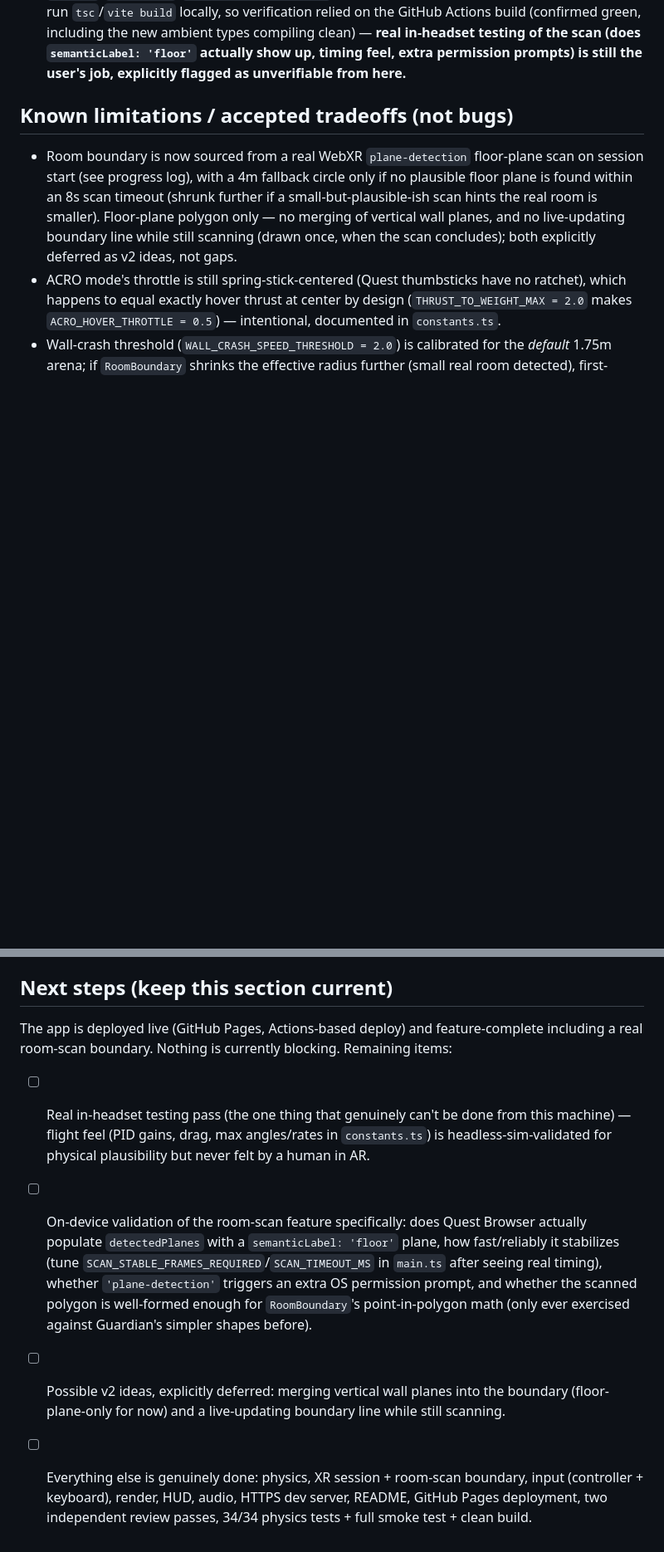
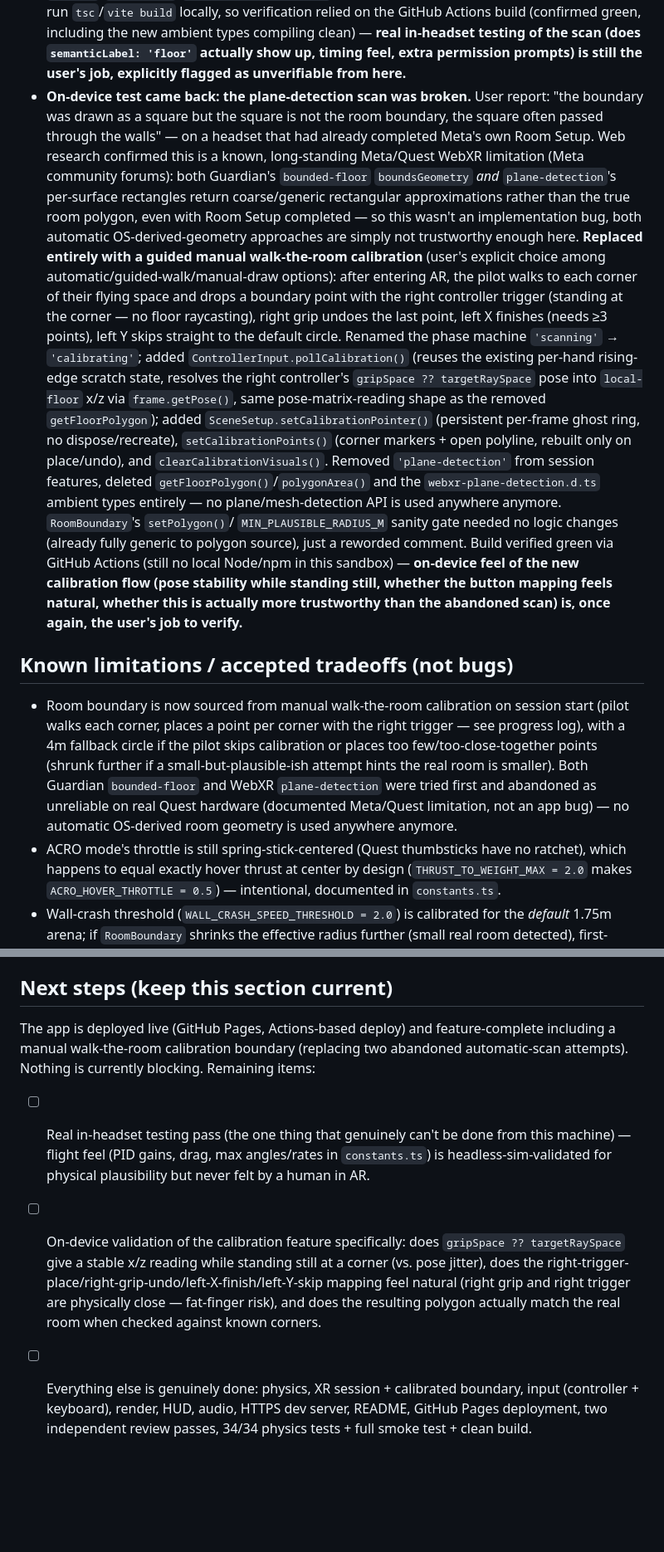
Before and after one commit to riyazmaestro/quadvrclaudetest, a Markdown page: CONTEXT.md, 2 parts joined by grey strips. Shown at 83% size. GitHub-like rendering; blank space fills up the shorter version.

Commit message:
Update context log: plane-detection scan failed on-device, replaced with manual calibration
Co-Authored-By: Claude Sonnet 5 <noreply@anthropic.com>

```diff
--- a/CONTEXT.md
+++ b/CONTEXT.md
@@ -246,14 +246,41 @@ README.md             User-facing setup/controls/safety/troubleshooting docs.
   Actions build (confirmed green, including the new ambient types compiling clean) — **real
   in-headset testing of the scan (does `semanticLabel: 'floor'` actually show up, timing feel,
   extra permission prompts) is still the user's job, explicitly flagged as unverifiable from here.**
+- **On-device test came back: the plane-detection scan was broken.** User report: "the boundary
+  was drawn as a square but the square is not the room boundary, the square often passed through
+  the walls" — on a headset that had already completed Meta's own Room Setup. Web research
+  confirmed this is a known, long-standing Meta/Quest WebXR limitation (Meta community forums):
+  both Guardian's `bounded-floor` `boundsGeometry` *and* `plane-detection`'s per-surface rectangles
+  return coarse/generic rectangular approximations rather than the true room polygon, even with
+  Room Setup completed — so this wasn't an implementation bug, both automatic OS-derived-geometry
+  approaches are simply not trustworthy enough here. **Replaced entirely with a guided manual
+  walk-the-room calibration** (user's explicit choice among automatic/guided-walk/manual-draw
+  options): after entering AR, the pilot walks to each corner of their flying space and drops a
+  boundary point with the right controller trigger (standing at the corner — no floor raycasting),
+  right grip undoes the last point, left X finishes (needs ≥3 points), left Y skips straight to the
+  default circle. Renamed the phase machine `'scanning'` → `'calibrating'`; added
+  `ControllerInput.pollCalibration()` (reuses the existing per-hand rising-edge scratch state,
+  resolves the right controller's `gripSpace ?? targetRaySpace` pose into `local-floor` x/z via
+  `frame.getPose()`, same pose-matrix-reading shape as the removed `getFloorPolygon`); added
+  `SceneSetup.setCalibrationPointer()` (persistent per-frame ghost ring, no dispose/recreate),
+  `setCalibrationPoints()` (corner markers + open polyline, rebuilt only on place/undo), and
+  `clearCalibrationVisuals()`. Removed `'plane-detection'` from session features, deleted
+  `getFloorPolygon()`/`polygonArea()` and the `webxr-plane-detection.d.ts` ambient types entirely —
+  no plane/mesh-detection API is used anywhere anymore. `RoomBoundary`'s `setPolygon()`/
+  `MIN_PLAUSIBLE_RADIUS_M` sanity gate needed no logic changes (already fully generic to polygon
+  source), just a reworded comment. Build verified green via GitHub Actions (still no local
+  Node/npm in this sandbox) — **on-device feel of the new calibration flow (pose stability while
+  standing still, whether the button mapping feels natural, whether this is actually more
+  trustworthy than the abandoned scan) is, once again, the user's job to verify.**
 
 ## Known limitations / accepted tradeoffs (not bugs)
-- Room boundary is now sourced from a real WebXR `plane-detection` floor-plane scan on session
-  start (see progress log), with a 4m fallback circle only if no plausible floor plane is found
-  within an 8s scan timeout (shrunk further if a small-but-plausible-ish scan hints the real room
-  is smaller). Floor-plane polygon only — no merging of vertical wall planes, and no live-updating
-  boundary line while still scanning (drawn once, when the scan concludes); both explicitly
-  deferred as v2 ideas, not gaps.
+- Room boundary is now sourced from manual walk-the-room calibration on session start (pilot walks
+  each corner, places a point per corner with the right trigger — see progress log), with a 4m
+  fallback circle if the pilot skips calibration or places too few/too-close-together points
+  (shrunk further if a small-but-plausible-ish attempt hints the real room is smaller). Both
+  Guardian `bounded-floor` and WebXR `plane-detection` were tried first and abandoned as
+  unreliable on real Quest hardware (documented Meta/Quest limitation, not an app bug) — no
+  automatic OS-derived room geometry is used anywhere anymore.
 - ACRO mode's throttle is still spring-stick-centered (Quest thumbsticks have no ratchet), which
   happens to equal exactly hover thrust at center by design (`THRUST_TO_WEIGHT_MAX = 2.0` makes
   `ACRO_HOVER_THROTTLE = 0.5`) — intentional, documented in `constants.ts`.
@@ -270,19 +297,17 @@ README.md             User-facing setup/controls/safety/troubleshooting docs.
 
 ## Next steps (keep this section current)
 The app is deployed live (GitHub Pages, Actions-based deploy) and feature-complete including a
-real room-scan boundary. Nothing is currently blocking. Remaining items:
+manual walk-the-room calibration boundary (replacing two abandoned automatic-scan attempts).
+Nothing is currently blocking. Remaining items:
 - [ ] Real in-headset testing pass (the one thing that genuinely can't be done from this
       machine) — flight feel (PID gains, drag, max angles/rates in `constants.ts`) is
       headless-sim-validated for physical plausibility but never felt by a human in AR.
-- [ ] On-device validation of the room-scan feature specifically: does Quest Browser actually
-      populate `detectedPlanes` with a `semanticLabel: 'floor'` plane, how fast/reliably it
-      stabilizes (tune `SCAN_STABLE_FRAMES_REQUIRED`/`SCAN_TIMEOUT_MS` in `main.ts` after seeing
-      real timing), whether `'plane-detection'` triggers an extra OS permission prompt, and
-      whether the scanned polygon is well-formed enough for `RoomBoundary`'s point-in-polygon math
-      (only ever exercised against Guardian's simpler shapes before).
-- [ ] Possible v2 ideas, explicitly deferred: merging vertical wall planes into the boundary
-      (floor-plane-only for now) and a live-updating boundary line while still scanning.
-- [ ] Everything else is genuinely done: physics, XR session + room-scan boundary, input
+- [ ] On-device validation of the calibration feature specifically: does `gripSpace ??
+      targetRaySpace` give a stable x/z reading while standing still at a corner (vs. pose
+      jitter), does the right-trigger-place/right-grip-undo/left-X-finish/left-Y-skip mapping feel
+      natural (right grip and right trigger are physically close — fat-finger risk), and does the
+      resulting polygon actually match the real room when checked against known corners.
+- [ ] Everything else is genuinely done: physics, XR session + calibrated boundary, input
       (controller + keyboard), render, HUD, audio, HTTPS dev server, README, GitHub Pages
       deployment, two independent review passes, 34/34 physics tests + full smoke test + clean
       build.
```
